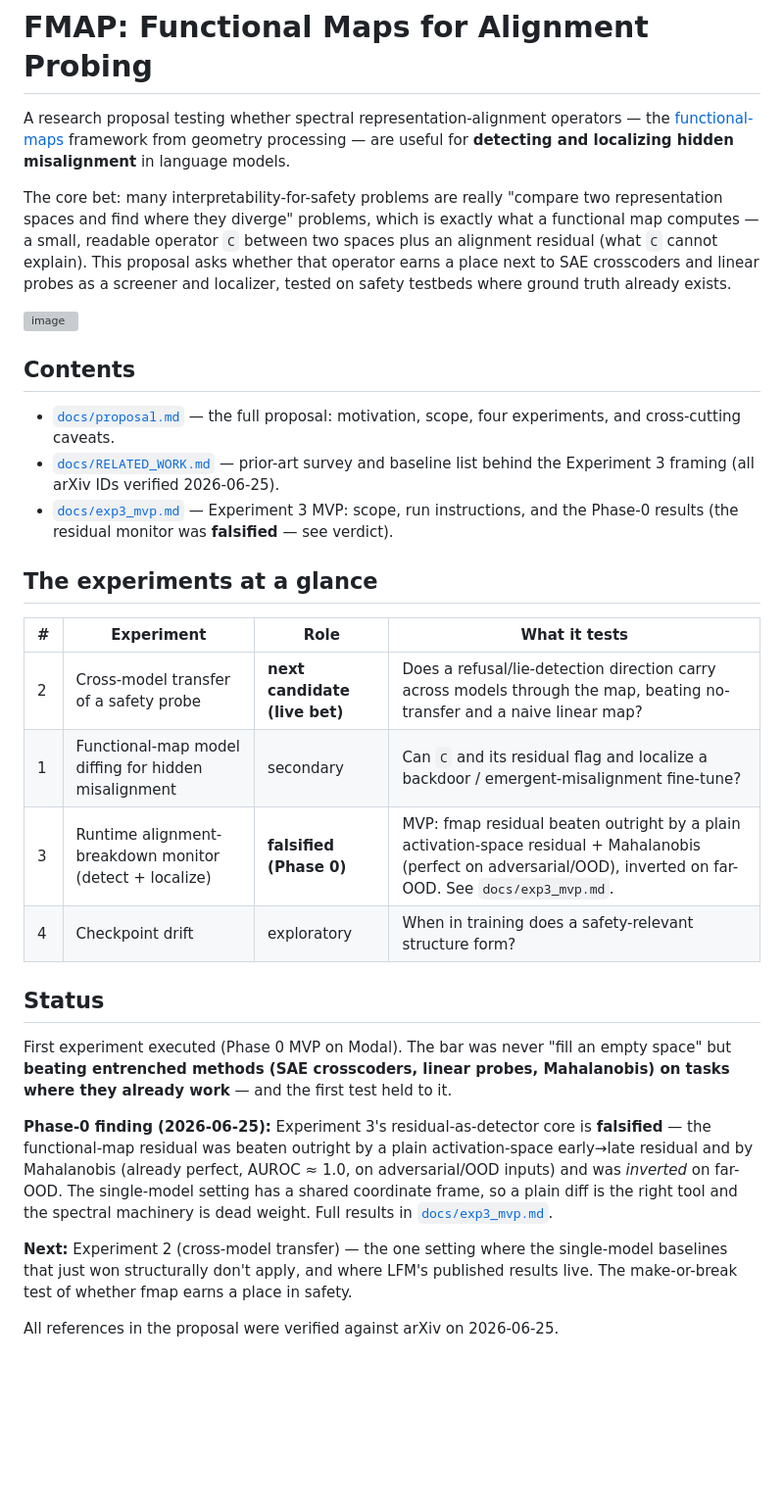
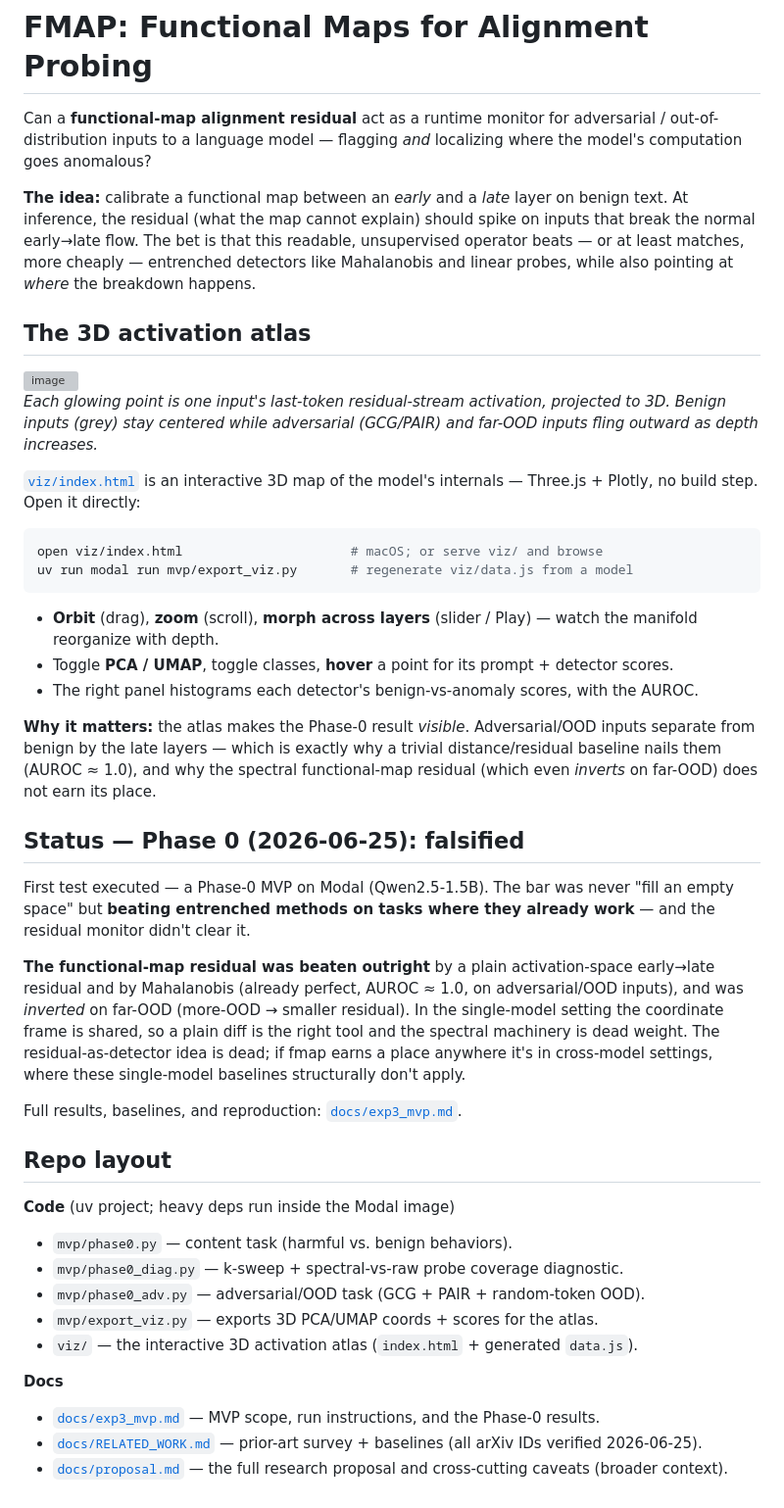
Before and after one commit to hiskuDN/fmap-alignment-probing, a Markdown page: README.md, the part around the change. Shown at 98% size. Drawn GitHub-style; blank space fills up the shorter version; grey boxes are pictures that could not be loaded.

Commit message:
README: focus on Experiment 3; add activation-atlas section + image
Refocus the README on the Exp 3 runtime-monitor question and its Phase-0
falsification; drop the all-experiments table and other-experiment mentions.
Add a visualization section around the 3D activation atlas (caption, how to
open, what it shows, why it makes the negative result visible).

Co-Authored-By: Claude Opus 4.8 (1M context) <noreply@anthropic.com>

````diff
--- a/README.md
+++ b/README.md
@@ -1,49 +1,66 @@
 # FMAP: Functional Maps for Alignment Probing
 
-A research proposal testing whether spectral representation-alignment operators — the
-[functional-maps](https://arxiv.org/abs/2406.14183) framework from geometry processing — are
-useful for **detecting and localizing hidden misalignment** in language models.
+Can a **functional-map alignment residual** act as a runtime monitor for adversarial /
+out-of-distribution inputs to a language model — flagging *and* localizing where the model's
+computation goes anomalous?
 
-The core bet: many interpretability-for-safety problems are really "compare two representation
-spaces and find where they diverge" problems, which is exactly what a functional map computes — a
-small, readable operator `C` between two spaces plus an alignment residual (what `C` cannot
-explain). This proposal asks whether that operator earns a place next to SAE crosscoders and linear
-probes as a screener and localizer, tested on safety testbeds where ground truth already exists.
+**The idea:** calibrate a functional map between an *early* and a *late* layer on benign text. At
+inference, the residual (what the map cannot explain) should spike on inputs that break the normal
+early→late flow. The bet is that this readable, unsupervised operator beats — or at least matches,
+more cheaply — entrenched detectors like Mahalanobis and linear probes, while also pointing at
+*where* the breakdown happens.
+
+## The 3D activation atlas
 
 <img width="1473" height="759" alt="image" src="https://github.com/user-attachments/assets/a13cfb57-7e0d-4968-8119-865499db5a4e" />
 
-## Contents
+*Each glowing point is one input's last-token residual-stream activation, projected to 3D. Benign
+inputs (grey) stay centered while adversarial (GCG/PAIR) and far-OOD inputs fling outward as depth
+increases.*
 
-- [`docs/proposal.md`](docs/proposal.md) — the full proposal: motivation, scope, four experiments, and
-  cross-cutting caveats.
-- [`docs/RELATED_WORK.md`](docs/RELATED_WORK.md) — prior-art survey and baseline list behind the
-  Experiment 3 framing (all arXiv IDs verified 2026-06-25).
-- [`docs/exp3_mvp.md`](docs/exp3_mvp.md) — Experiment 3 MVP: scope, run instructions, and the
-  Phase-0 results (the residual monitor was **falsified** — see verdict).
+[`viz/index.html`](viz/index.html) is an interactive 3D map of the model's internals — Three.js +
+Plotly, no build step. Open it directly:
 
-## The experiments at a glance
+```bash
+open viz/index.html                      # macOS; or serve viz/ and browse
+uv run modal run mvp/export_viz.py       # regenerate viz/data.js from a model
+```
 
-| # | Experiment | Role | What it tests |
-|---|---|---|---|
-| 2 | Cross-model transfer of a safety probe | **next candidate (live bet)** | Does a refusal/lie-detection direction carry across models through the map, beating no-transfer and a naive linear map? |
-| 1 | Functional-map model diffing for hidden misalignment | secondary | Can `C` and its residual flag and localize a backdoor / emergent-misalignment fine-tune? |
-| 3 | Runtime alignment-breakdown monitor (detect + localize) | **falsified (Phase 0)** | MVP: fmap residual beaten outright by a plain activation-space residual + Mahalanobis (perfect on adversarial/OOD), inverted on far-OOD. See `docs/exp3_mvp.md`. |
-| 4 | Checkpoint drift | exploratory | When in training does a safety-relevant structure form? |
+- **Orbit** (drag), **zoom** (scroll), **morph across layers** (slider / Play) — watch the manifold
+  reorganize with depth.
+- Toggle **PCA / UMAP**, toggle classes, **hover** a point for its prompt + detector scores.
+- The right panel histograms each detector's benign-vs-anomaly scores, with the AUROC.
 
-## Status
+**Why it matters:** the atlas makes the Phase-0 result *visible*. Adversarial/OOD inputs separate
+from benign by the late layers — which is exactly why a trivial distance/residual baseline nails
+them (AUROC ≈ 1.0), and why the spectral functional-map residual (which even *inverts* on far-OOD)
+does not earn its place.
 
-First experiment executed (Phase 0 MVP on Modal). The bar was never "fill an empty space" but
-**beating entrenched methods (SAE crosscoders, linear probes, Mahalanobis) on tasks where they
-already work** — and the first test held to it.
+## Status — Phase 0 (2026-06-25): falsified
 
-**Phase-0 finding (2026-06-25):** Experiment 3's residual-as-detector core is **falsified** — the
-functional-map residual was beaten outright by a plain activation-space early→late residual and by
-Mahalanobis (already perfect, AUROC ≈ 1.0, on adversarial/OOD inputs) and was *inverted* on far-OOD.
-The single-model setting has a shared coordinate frame, so a plain diff is the right tool and the
-spectral machinery is dead weight. Full results in [`docs/exp3_mvp.md`](docs/exp3_mvp.md).
+First test executed — a Phase-0 MVP on Modal (Qwen2.5-1.5B). The bar was never "fill an empty space"
+but **beating entrenched methods on tasks where they already work** — and the residual monitor
+didn't clear it.
 
-**Next:** Experiment 2 (cross-model transfer) — the one setting where the single-model baselines
-that just won structurally don't apply, and where LFM's published results live. The make-or-break
-test of whether fmap earns a place in safety.
+**The functional-map residual was beaten outright** by a plain activation-space early→late residual
+and by Mahalanobis (already perfect, AUROC ≈ 1.0, on adversarial/OOD inputs), and was *inverted* on
+far-OOD (more-OOD → smaller residual). In the single-model setting the coordinate frame is shared,
+so a plain diff is the right tool and the spectral machinery is dead weight. The residual-as-detector
+idea is dead; if fmap earns a place anywhere it's in cross-model settings, where these single-model
+baselines structurally don't apply.
 
-All references in the proposal were verified against arXiv on 2026-06-25.
+Full results, baselines, and reproduction: [`docs/exp3_mvp.md`](docs/exp3_mvp.md).
+
+## Repo layout
+
+**Code** (uv project; heavy deps run inside the Modal image)
+- `mvp/phase0.py` — content task (harmful vs. benign behaviors).
+- `mvp/phase0_diag.py` — k-sweep + spectral-vs-raw probe coverage diagnostic.
+- `mvp/phase0_adv.py` — adversarial/OOD task (GCG + PAIR + random-token OOD).
+- `mvp/export_viz.py` — exports 3D PCA/UMAP coords + scores for the atlas.
+- `viz/` — the interactive 3D activation atlas (`index.html` + generated `data.js`).
+
+**Docs**
+- [`docs/exp3_mvp.md`](docs/exp3_mvp.md) — MVP scope, run instructions, and the Phase-0 results.
+- [`docs/RELATED_WORK.md`](docs/RELATED_WORK.md) — prior-art survey + baselines (all arXiv IDs verified 2026-06-25).
+- [`docs/proposal.md`](docs/proposal.md) — the full research proposal and cross-cutting caveats (broader context).
````
